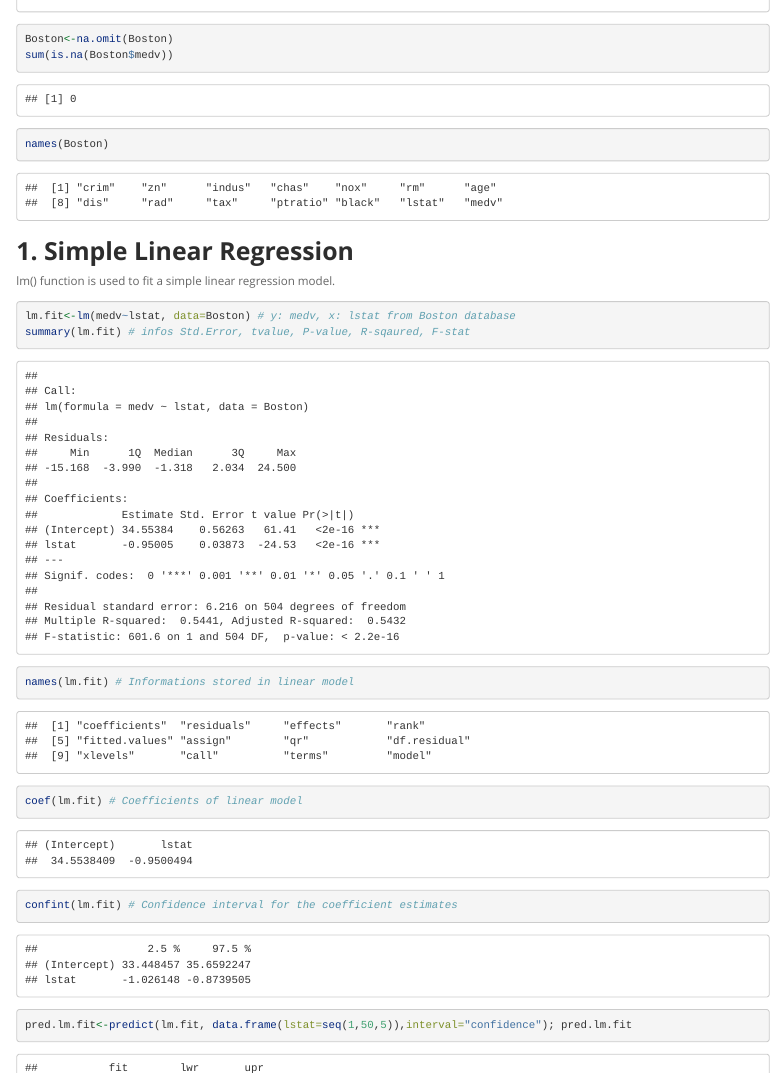
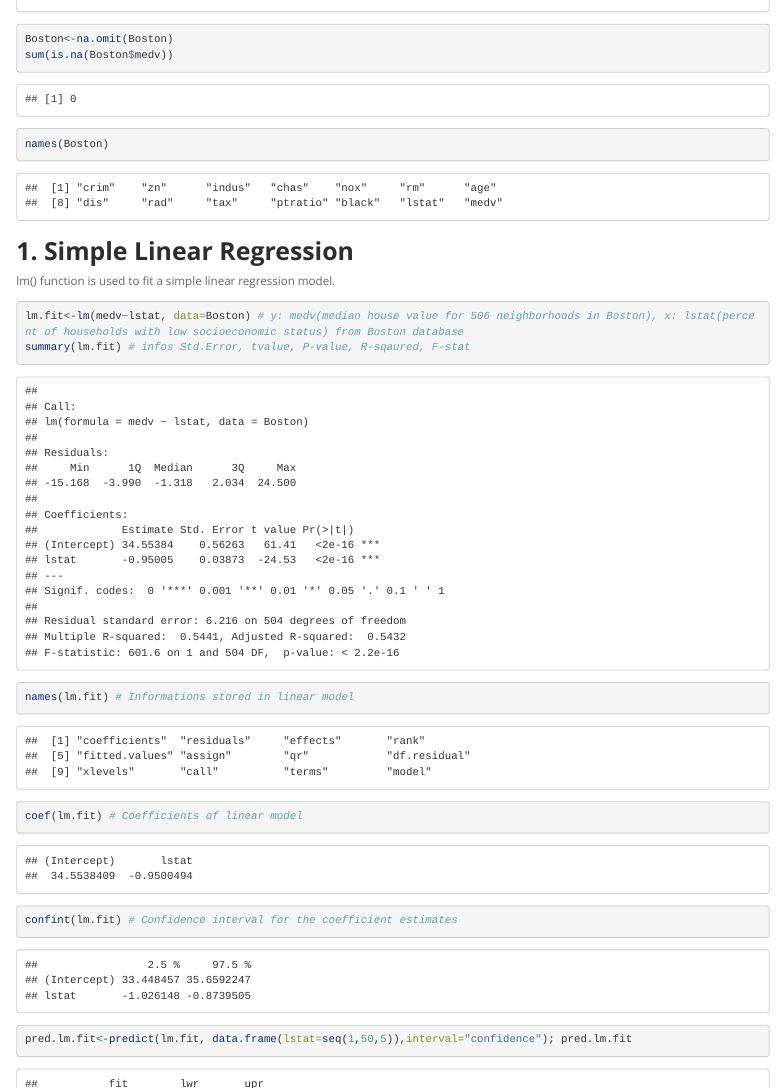
Before and after one commit to sunah1003/Portfolio, an R Markdown document (06b_Linear_Regression/ISLR_3_Linear_Regression.Rmd): the page in a window 1100 px wide, from 1000 px down. Rendered offline with R 4.5, knitr and Pandoc, with nearby package versions; code that draws random numbers runs with fixed seeds of ours; long lines of code are wrapped.

Commit message:
new commit

````diff
--- a/06b_Linear_Regression/ISLR_3_Linear_Regression.Rmd
+++ b/06b_Linear_Regression/ISLR_3_Linear_Regression.Rmd
@@ -57,7 +57,7 @@ names(Boston)
 ## __1. Simple Linear Regression__
 lm() function is used to fit a simple linear regression model.
 ```{r slr-fit, echo=TRUE, include=TRUE}
-lm.fit<-lm(medv~lstat, data=Boston) # y: medv, x: lstat from Boston database
+lm.fit<-lm(medv~lstat, data=Boston) # y: medv(median house value for 506 neighborhoods in Boston), x: lstat(percent of households with low socioeconomic status) from Boston database
 summary(lm.fit) # infos Std.Error, tvalue, P-value, R-sqaured, F-stat
 names(lm.fit) # Informations stored in linear model
 coef(lm.fit) # Coefficients of linear model
````
Also changed, not shown: 3 other files.
